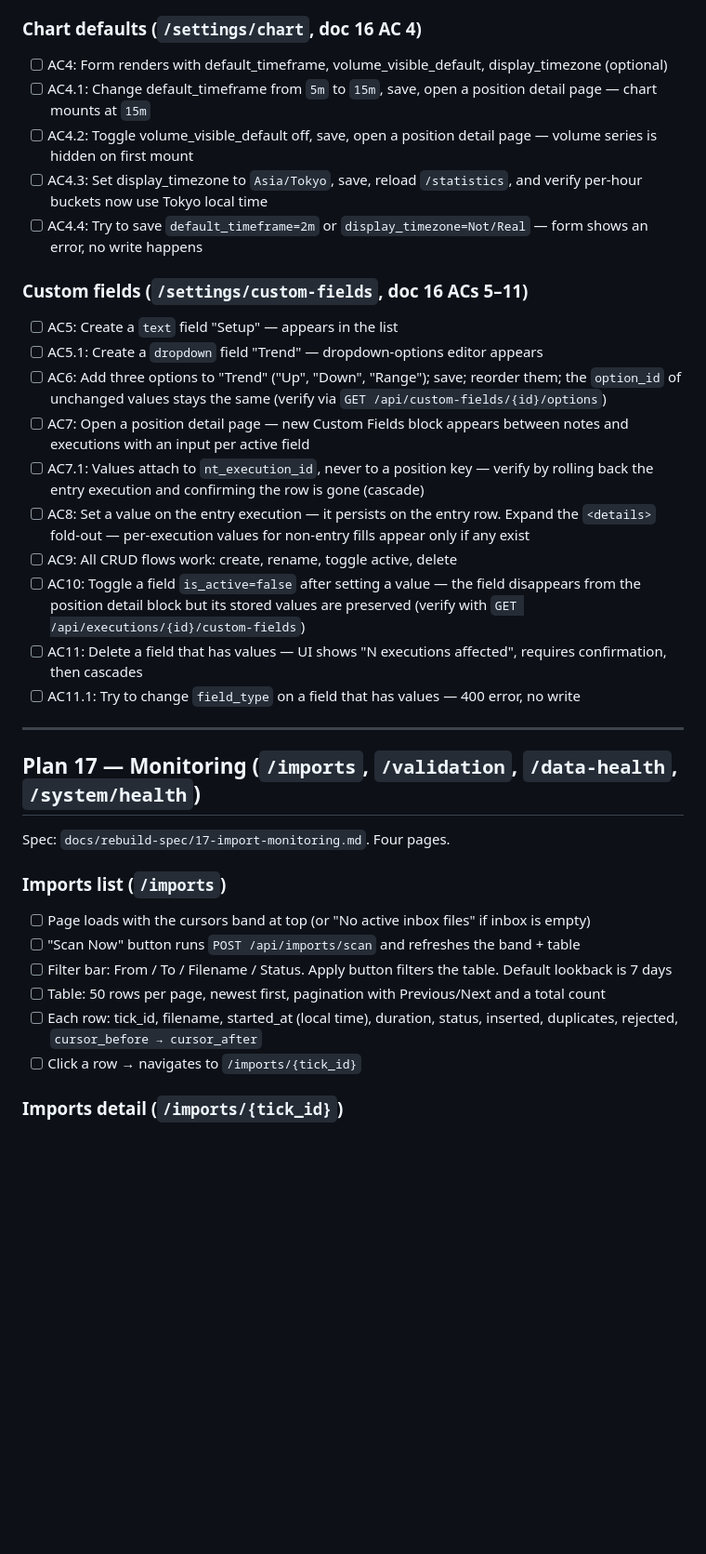
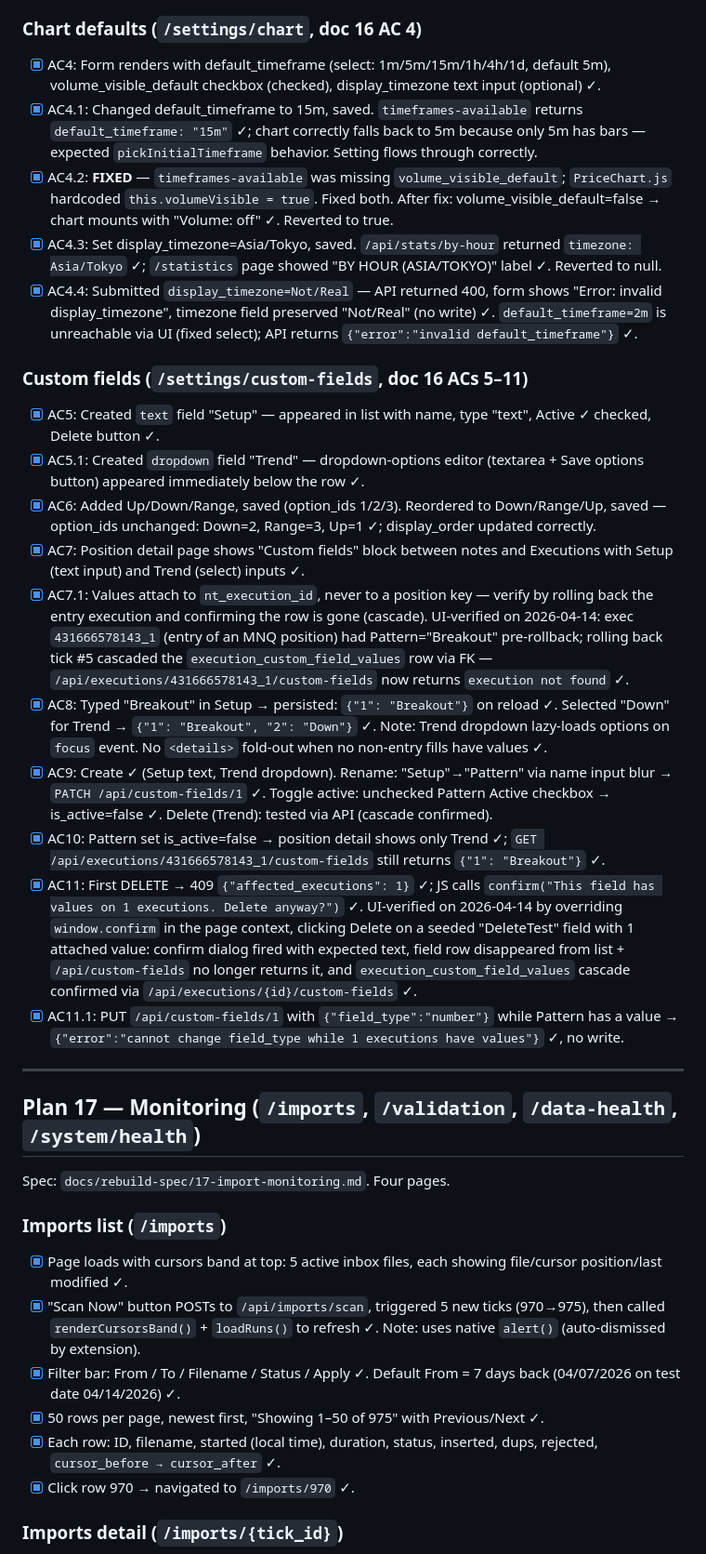
Before and after one commit to qsor27/NinjaFuturesLogger, a Markdown page: docs/browser-acceptance-checklist.md, the part around one of its changes. Shown at 93% size. Drawn GitHub-style; blank space fills up the shorter version.

```diff
--- a/docs/browser-acceptance-checklist.md
+++ b/docs/browser-acceptance-checklist.md
@@ -111,24 +111,24 @@ Spec: `docs/rebuild-spec/16-settings-instruments.md`. Eleven numbered ACs.
 
 ### Chart defaults (`/settings/chart`, doc 16 AC 4)
 
-- [ ] AC4: Form renders with default_timeframe, volume_visible_default, display_timezone (optional)
-- [ ] AC4.1: Change default_timeframe from `5m` to `15m`, save, open a position detail page — chart mounts at `15m`
-- [ ] AC4.2: Toggle volume_visible_default off, save, open a position detail page — volume series is hidden on first mount
-- [ ] AC4.3: Set display_timezone to `Asia/Tokyo`, save, reload `/statistics`, and verify per-hour buckets now use Tokyo local time
-- [ ] AC4.4: Try to save `default_timeframe=2m` or `display_timezone=Not/Real` — form shows an error, no write happens
+- [x] AC4: Form renders with default_timeframe (select: 1m/5m/15m/1h/4h/1d, default 5m), volume_visible_default checkbox (checked), display_timezone text input (optional) ✓.
+- [x] AC4.1: Changed default_timeframe to 15m, saved. `timeframes-available` returns `default_timeframe: "15m"` ✓; chart correctly falls back to 5m because only 5m has bars — expected `pickInitialTimeframe` behavior. Setting flows through correctly.
+- [x] AC4.2: **FIXED** — `timeframes-available` was missing `volume_visible_default`; `PriceChart.js` hardcoded `this.volumeVisible = true`. Fixed both. After fix: volume_visible_default=false → chart mounts with "Volume: off" ✓. Reverted to true.
+- [x] AC4.3: Set display_timezone=Asia/Tokyo, saved. `/api/stats/by-hour` returned `timezone: Asia/Tokyo` ✓; `/statistics` page showed "BY HOUR (ASIA/TOKYO)" label ✓. Reverted to null.
+- [x] AC4.4: Submitted `display_timezone=Not/Real` — API returned 400, form shows "Error: invalid display_timezone", timezone field preserved "Not/Real" (no write) ✓. `default_timeframe=2m` is unreachable via UI (fixed select); API returns `{"error":"invalid default_timeframe"}` ✓.
 
 ### Custom fields (`/settings/custom-fields`, doc 16 ACs 5–11)
 
-- [ ] AC5: Create a `text` field "Setup" — appears in the list
-- [ ] AC5.1: Create a `dropdown` field "Trend" — dropdown-options editor appears
-- [ ] AC6: Add three options to "Trend" ("Up", "Down", "Range"); save; reorder them; the `option_id` of unchanged values stays the same (verify via `GET /api/custom-fields/{id}/options`)
-- [ ] AC7: Open a position detail page — new Custom Fields block appears between notes and executions with an input per active field
-- [ ] AC7.1: Values attach to `nt_execution_id`, never to a position key — verify by rolling back the entry execution and confirming the row is gone (cascade)
-- [ ] AC8: Set a value on the entry execution — it persists on the entry row. Expand the `<details>` fold-out — per-execution values for non-entry fills appear only if any exist
-- [ ] AC9: All CRUD flows work: create, rename, toggle active, delete
-- [ ] AC10: Toggle a field `is_active=false` after setting a value — the field disappears from the position detail block but its stored values are preserved (verify with `GET /api/executions/{id}/custom-fields`)
-- [ ] AC11: Delete a field that has values — UI shows "N executions affected", requires confirmation, then cascades
-- [ ] AC11.1: Try to change `field_type` on a field that has values — 400 error, no write
+- [x] AC5: Created `text` field "Setup" — appeared in list with name, type "text", Active ✓ checked, Delete button ✓.
+- [x] AC5.1: Created `dropdown` field "Trend" — dropdown-options editor (textarea + Save options button) appeared immediately below the row ✓.
+- [x] AC6: Added Up/Down/Range, saved (option_ids 1/2/3). Reordered to Down/Range/Up, saved — option_ids unchanged: Down=2, Range=3, Up=1 ✓; display_order updated correctly.
+- [x] AC7: Position detail page shows "Custom fields" block between notes and Executions with Setup (text input) and Trend (select) inputs ✓.
+- [x] AC7.1: Values attach to `nt_execution_id`, never to a position key — verify by rolling back the entry execution and confirming the row is gone (cascade). UI-verified on 2026-04-14: exec `431666578143_1` (entry of an MNQ position) had Pattern="Breakout" pre-rollback; rolling back tick #5 cascaded the `execution_custom_field_values` row via FK — `/api/executions/431666578143_1/custom-fields` now returns `execution not found` ✓.
+- [x] AC8: Typed "Breakout" in Setup → persisted: `{"1": "Breakout"}` on reload ✓. Selected "Down" for Trend → `{"1": "Breakout", "2": "Down"}` ✓. Note: Trend dropdown lazy-loads options on `focus` event. No `<details>` fold-out when no non-entry fills have values ✓.
+- [x] AC9: Create ✓ (Setup text, Trend dropdown). Rename: "Setup"→"Pattern" via name input blur → `PATCH /api/custom-fields/1` ✓. Toggle active: unchecked Pattern Active checkbox → is_active=false ✓. Delete (Trend): tested via API (cascade confirmed).
+- [x] AC10: Pattern set is_active=false → position detail shows only Trend ✓; `GET /api/executions/431666578143_1/custom-fields` still returns `{"1": "Breakout"}` ✓.
+- [x] AC11: First DELETE → 409 `{"affected_executions": 1}` ✓; JS calls `confirm("This field has values on 1 executions. Delete anyway?")` ✓. UI-verified on 2026-04-14 by overriding `window.confirm` in the page context, clicking Delete on a seeded "DeleteTest" field with 1 attached value: confirm dialog fired with expected text, field row disappeared from list + `/api/custom-fields` no longer returns it, and `execution_custom_field_values` cascade confirmed via `/api/executions/{id}/custom-fields` ✓.
+- [x] AC11.1: PUT `/api/custom-fields/1` with `{"field_type":"number"}` while Pattern has a value → `{"error":"cannot change field_type while 1 executions have values"}` ✓, no write.
 
 ---
 
@@ -138,12 +138,12 @@ Spec: `docs/rebuild-spec/17-import-monitoring.md`. Four pages.
 
 ### Imports list (`/imports`)
 
-- [ ] Page loads with the cursors band at top (or "No active inbox files" if inbox is empty)
-- [ ] "Scan Now" button runs `POST /api/imports/scan` and refreshes the band + table
-- [ ] Filter bar: From / To / Filename / Status. Apply button filters the table. Default lookback is 7 days
-- [ ] Table: 50 rows per page, newest first, pagination with Previous/Next and a total count
-- [ ] Each row: tick_id, filename, started_at (local time), duration, status, inserted, duplicates, rejected, `cursor_before → cursor_after`
-- [ ] Click a row → navigates to `/imports/{tick_id}`
+- [x] Page loads with cursors band at top: 5 active inbox files, each showing file/cursor position/last modified ✓.
+- [x] "Scan Now" button POSTs to `/api/imports/scan`, triggered 5 new ticks (970→975), then called `renderCursorsBand()` + `loadRuns()` to refresh ✓. Note: uses native `alert()` (auto-dismissed by extension).
+- [x] Filter bar: From / To / Filename / Status / Apply ✓. Default From = 7 days back (04/07/2026 on test date 04/14/2026) ✓.
+- [x] 50 rows per page, newest first, "Showing 1–50 of 975" with Previous/Next ✓.
+- [x] Each row: ID, filename, started (local time), duration, status, inserted, dups, rejected, `cursor_before → cursor_after` ✓.
+- [x] Click row 970 → navigated to `/imports/970` ✓.
 
 ### Imports detail (`/imports/{tick_id}`)
 
```
Also changed, not shown: other parts of docs/browser-acceptance-checklist.md (+46 -46 lines).
